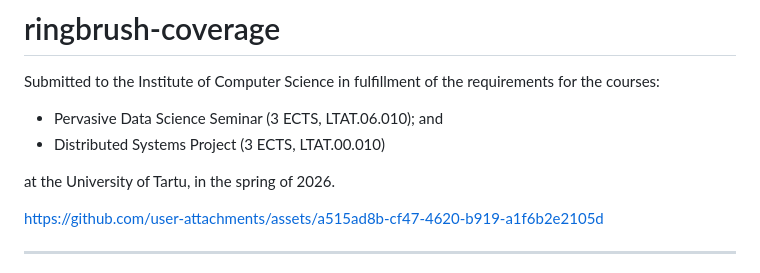
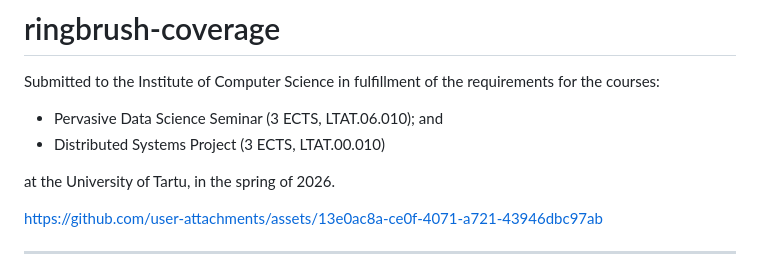
Before and after one commit to Sten-Qy-Li/ringbrush-coverage, a Markdown page: README.md, the part around the change. Drawn GitHub-style.

```diff
--- a/README.md
+++ b/README.md
@@ -6,7 +6,7 @@ Submitted to the Institute of Computer Science in fulfillment of the requirement
 
  at the University of Tartu, in the spring of 2026.
 
-https://github.com/user-attachments/assets/a515ad8b-cf47-4620-b919-a1f6b2e2105d
+https://github.com/user-attachments/assets/13e0ac8a-ce0f-4071-a721-43946dbc97ab
 
 ---
 
```
